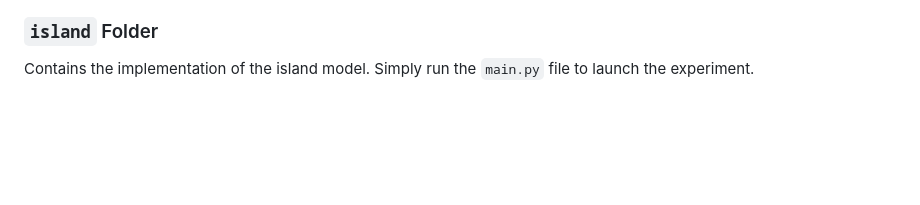
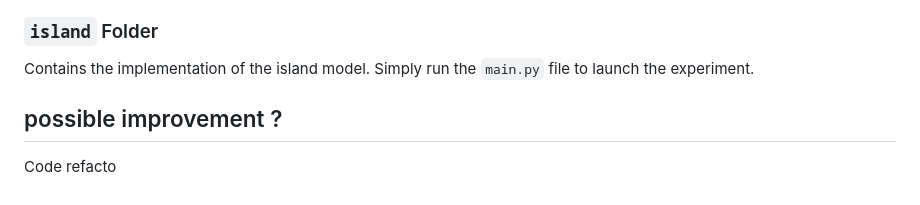
Before and after one commit to omararh/Intelligent-Algorithms-for-Decision-Making, a Markdown page: README.md, the part around the change. GitHub-like rendering; blank space fills up the shorter version.

```diff
--- a/README.md
+++ b/README.md
@@ -39,3 +39,6 @@ Presents an experiment on the UCB (Upper Confidence Bound) algorithm applied to
 ### `island` Folder
 
 Contains the implementation of the island model. Simply run the `main.py` file to launch the experiment.
+
+## possible improvement ?
+Code refacto
```
